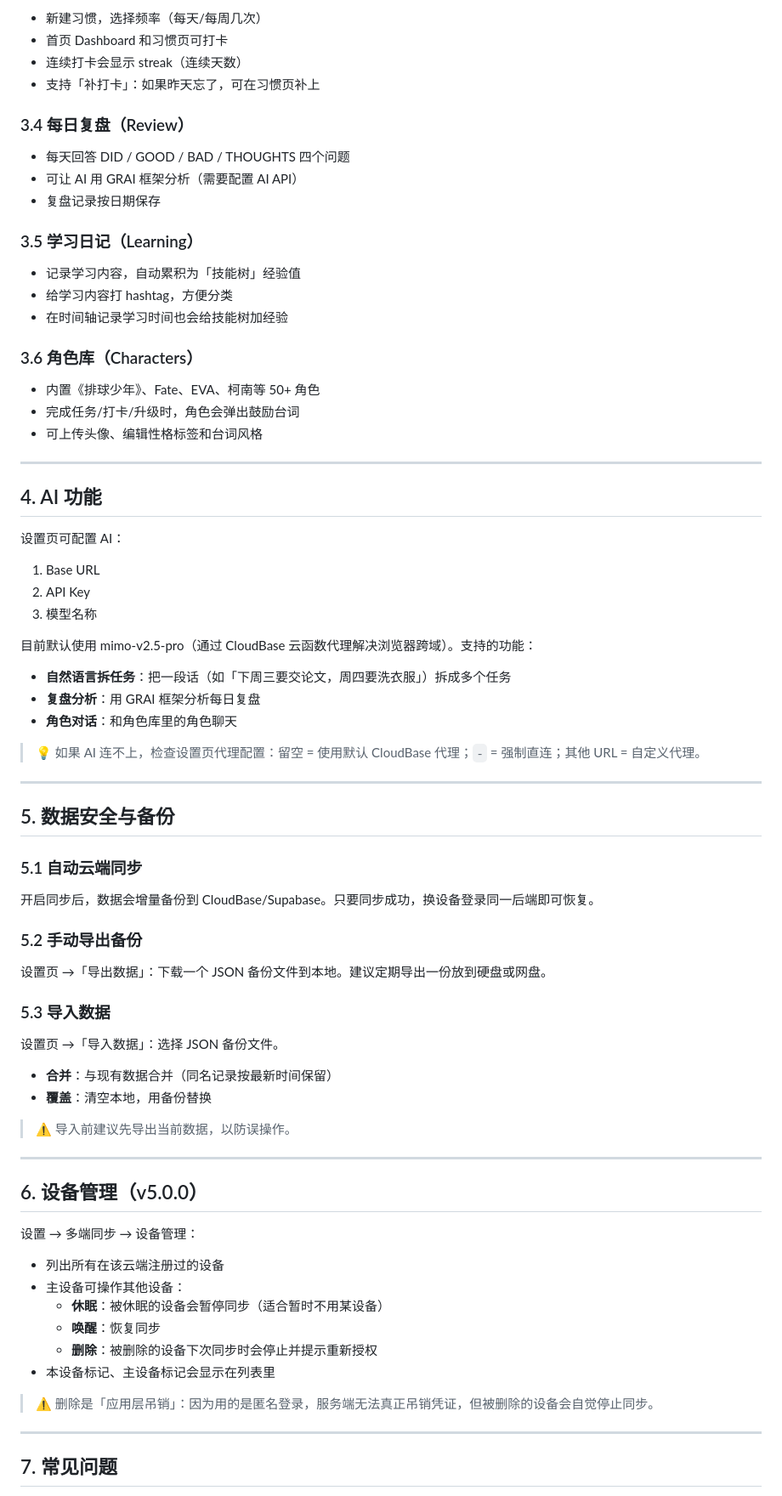
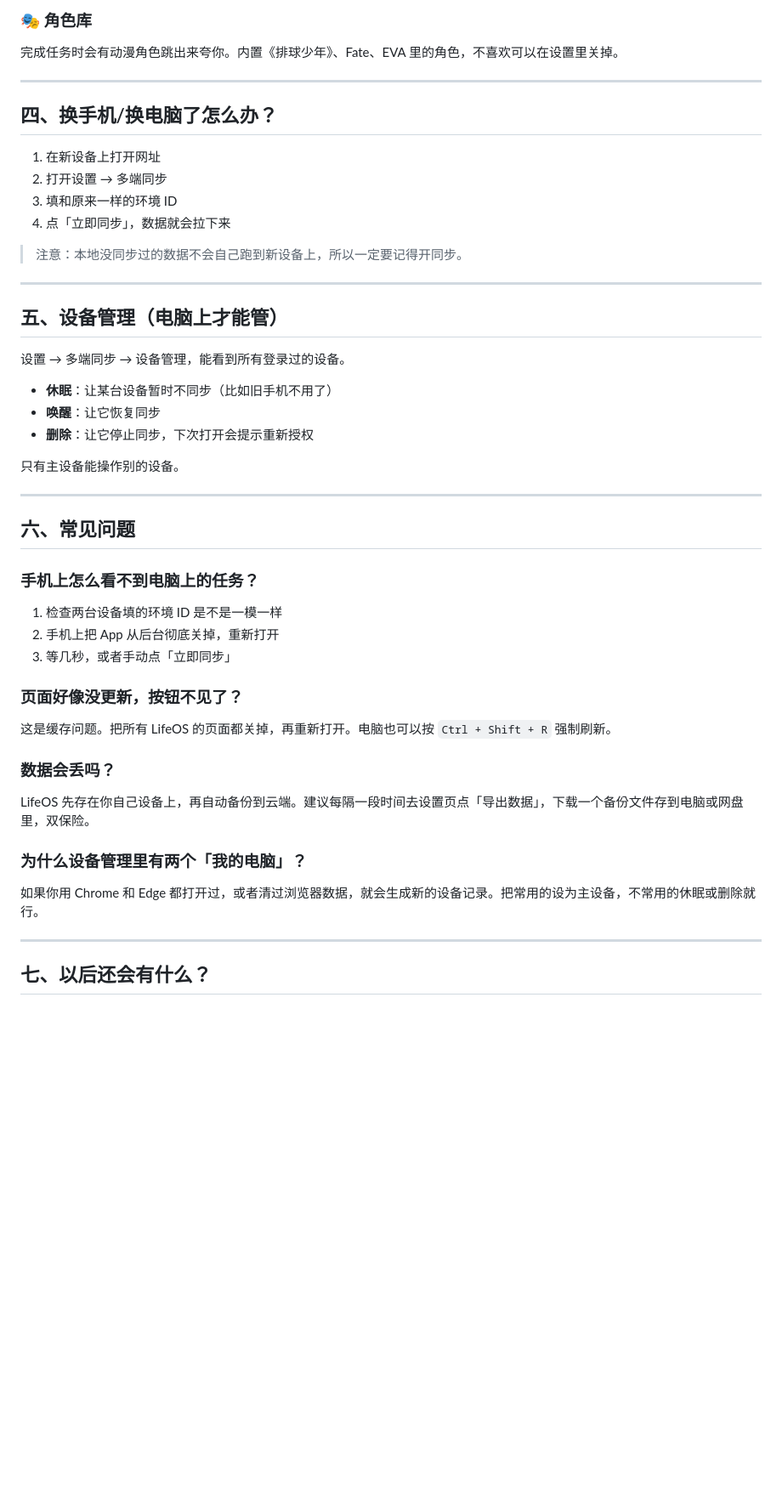
Before and after one commit to Shi0v0Jasmine/LifeOS_Jasmine, a Markdown page: LifeOS/guide/user-manual.md, the part around one of its changes. Shown at 85% size. GitHub-like rendering; blank space fills up the shorter version.

```diff
--- a/LifeOS/guide/user-manual.md
+++ b/LifeOS/guide/user-manual.md
@@ -72,82 +81,53 @@ LifeOS 是一个**本地优先的个人生活管理系统**：任务、时间轴
 
-- 新建习惯，选择频率（每天/每周几次）
-- 首页 Dashboard 和习惯页可打卡
-- 连续打卡会显示 streak（连续天数）
-- 支持「补打卡」：如果昨天忘了，可在习惯页补上
-
-### 3.4 每日复盘（Review）
-
-- 每天回答 DID / GOOD / BAD / THOUGHTS 四个问题
-- 可让 AI 用 GRAI 框架分析（需要配置 AI API）
-- 复盘记录按日期保存
-
-### 3.5 学习日记（Learning）
-
-- 记录学习内容，自动累积为「技能树」经验值
-- 给学习内容打 hashtag，方便分类
-- 在时间轴记录学习时间也会给技能树加经验
-
-### 3.6 角色库（Characters）
-
-- 内置《排球少年》、Fate、EVA、柯南等 50+ 角色
-- 完成任务/打卡/升级时，角色会弹出鼓励台词
-- 可上传头像、编辑性格标签和台词风格
+### 🎭 角色库
+完成任务时会有动漫角色跳出来夸你。内置《排球少年》、Fate、EVA 里的角色，不喜欢可以在设置里关掉。
 
 ---
 
-## 4. AI 功能
+## 四、换手机/换电脑了怎么办？
 
-设置页可配置 AI：
+1. 在新设备上打开网址
+2. 打开设置 → 多端同步
+3. 填和原来一样的环境 ID
+4. 点「立即同步」，数据就会拉下来
 
-1. Base URL
-2. API Key
-3. 模型名称
-
-目前默认使用 mimo-v2.5-pro（通过 CloudBase 云函数代理解决浏览器跨域）。支持的功能：
-
-- **自然语言拆任务**：把一段话（如「下周三要交论文，周四要洗衣服」）拆成多个任务
-- **复盘分析**：用 GRAI 框架分析每日复盘
-- **角色对话**：和角色库里的角色聊天
-
-> 💡 如果 AI 连不上，检查设置页代理配置：留空 = 使用默认 CloudBase 代理；`-` = 强制直连；其他 URL = 自定义代理。
+> 注意：本地没同步过的数据不会自己跑到新设备上，所以一定要记得开同步。
 
 ---
 
-## 5. 数据安全与备份
+## 五、设备管理（电脑上才能管）
 
-### 5.1 自动云端同步
+设置 → 多端同步 → 设备管理，能看到所有登录过的设备。
 
-开启同步后，数据会增量备份到 CloudBase/Supabase。只要同步成功，换设备登录同一后端即可恢复。
+- **休眠**：让某台设备暂时不同步（比如旧手机不用了）
+- **唤醒**：让它恢复同步
+- **删除**：让它停止同步，下次打开会提示重新授权
 
-### 5.2 手动导出备份
-
-设置页 →「导出数据」：下载一个 JSON 备份文件到本地。建议定期导出一份放到硬盘或网盘。
-
-### 5.3 导入数据
-
-设置页 →「导入数据」：选择 JSON 备份文件。
-
-- **合并**：与现有数据合并（同名记录按最新时间保留）
-- **覆盖**：清空本地，用备份替换
-
-> ⚠️ 导入前建议先导出当前数据，以防误操作。
+只有主设备能操作别的设备。
 
 ---
 
-## 6. 设备管理（v5.0.0）
+## 六、常见问题
 
-设置 → 多端同步 → 设备管理：
+### 手机上怎么看不到电脑上的任务？
 
-- 列出所有在该云端注册过的设备
-- 主设备可操作其他设备：
-  - **休眠**：被休眠的设备会暂停同步（适合暂时不用某设备）
-  - **唤醒**：恢复同步
-  - **删除**：被删除的设备下次同步时会停止并提示重新授权
-- 本设备标记、主设备标记会显示在列表里
+1. 检查两台设备填的环境 ID 是不是一模一样
+2. 手机上把 App 从后台彻底关掉，重新打开
+3. 等几秒，或者手动点「立即同步」
 
-> ⚠️ 删除是「应用层吊销」：因为用的是匿名登录，服务端无法真正吊销凭证，但被删除的设备会自觉停止同步。
+### 页面好像没更新，按钮不见了？
+
+这是缓存问题。把所有 LifeOS 的页面都关掉，再重新打开。电脑也可以按 `Ctrl + Shift + R` 强制刷新。
+
+### 数据会丢吗？
+
+LifeOS 先存在你自己设备上，再自动备份到云端。建议每隔一段时间去设置页点「导出数据」，下载一个备份文件存到电脑或网盘里，双保险。
+
+### 为什么设备管理里有两个「我的电脑」？
+
+如果你用 Chrome 和 Edge 都打开过，或者清过浏览器数据，就会生成新的设备记录。把常用的设为主设备，不常用的休眠或删除就行。
 
 ---
 
-## 7. 常见问题
+## 七、以后还会有什么？
 
```
Also changed, not shown: other parts of LifeOS/guide/user-manual.md (+57 -88 lines).
